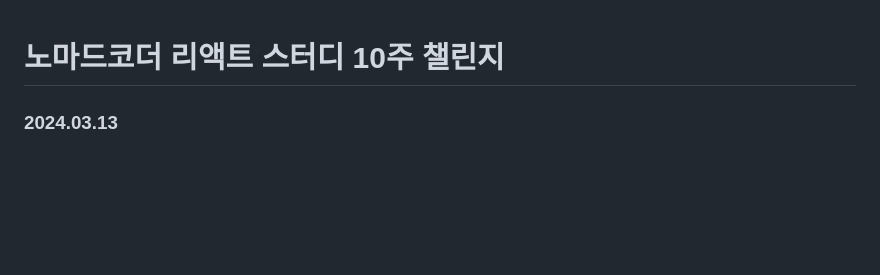
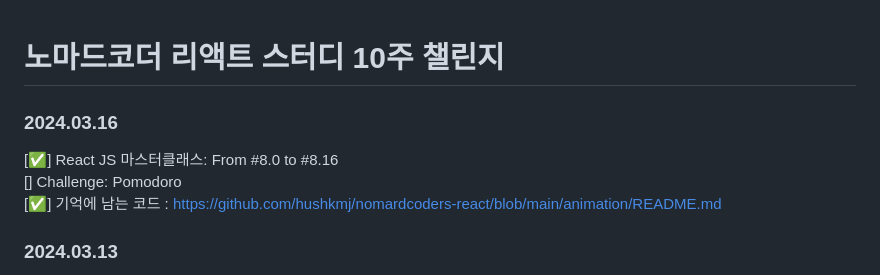
Before and after one commit to hushkmj/nomardcoders-react, a Markdown page: README.md, the part around the change. GitHub-like rendering; blank space fills up the shorter version.

```diff
--- a/README.md
+++ b/README.md
@@ -1,4 +1,9 @@
 # 노마드코더 리액트 스터디 10주 챌린지
+
+### 2024.03.16
+[✅] React JS 마스터클래스: From #8.0 to #8.16
+[] Challenge: Pomodoro
+[✅] 기억에 남는 코드 : https://github.com/hushkmj/nomardcoders-react/blob/main/animation/README.md
 
 ### 2024.03.13
 [✅] React JS 마스터클래스: From #6.0 to #6.10
```
